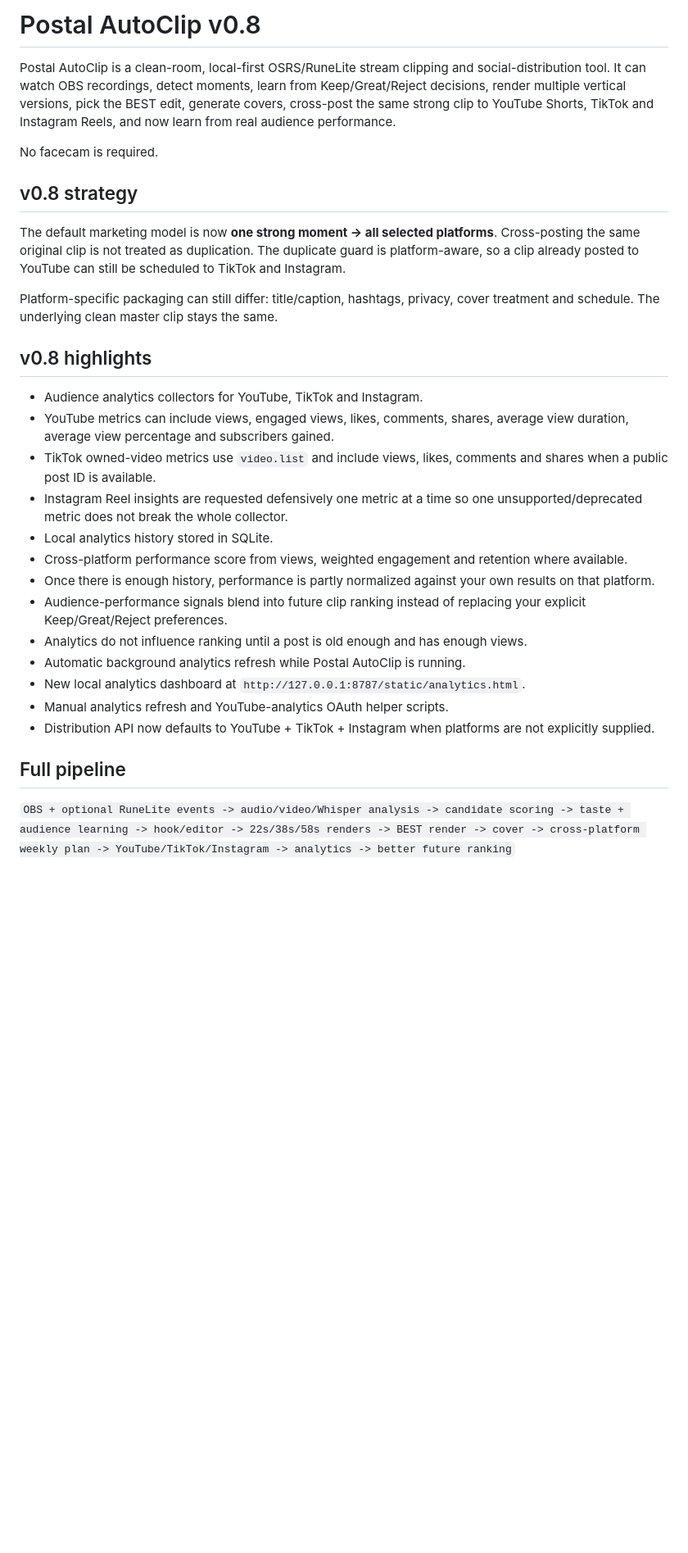
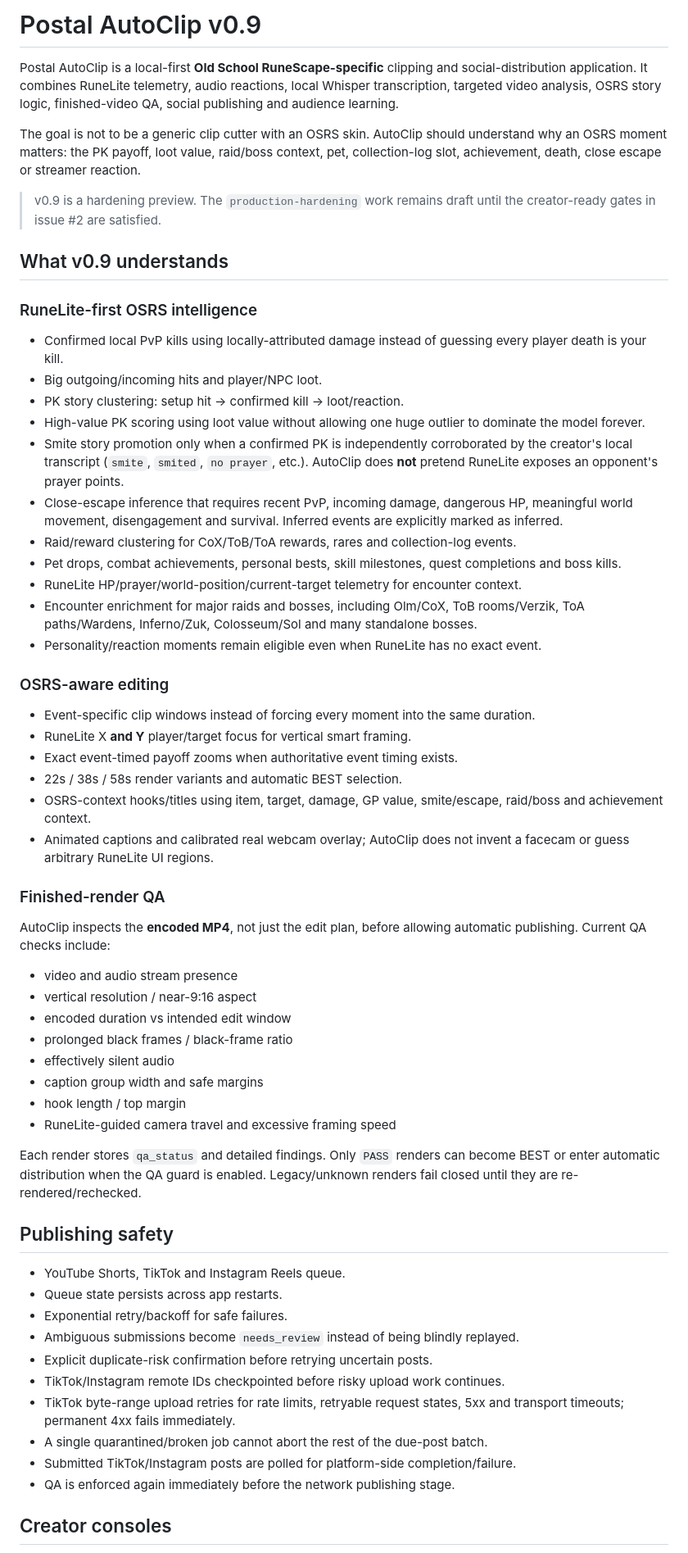
Before and after one commit to JustGoinPostal/Clippingtool, a Markdown page: README.md, the part around one of its changes. Shown at 82% size. Drawn GitHub-style; blank space fills up the shorter version.

Commit message:
Document v0.9 OSRS hardening and creator health workflow

```diff
--- a/README.md
+++ b/README.md
@@ -1,31 +1,63 @@
-# Postal AutoClip v0.8
+# Postal AutoClip v0.9
 
-Postal AutoClip is a clean-room, local-first OSRS/RuneLite stream clipping and social-distribution tool. It can watch OBS recordings, detect moments, learn from Keep/Great/Reject decisions, render multiple vertical versions, pick the BEST edit, generate covers, cross-post the same strong clip to YouTube Shorts, TikTok and Instagram Reels, and now learn from real audience performance.
+Postal AutoClip is a local-first **Old School RuneScape-specific** clipping and social-distribution application. It combines RuneLite telemetry, audio reactions, local Whisper transcription, targeted video analysis, OSRS story logic, finished-video QA, social publishing and audience learning.
 
-No facecam is required.
+The goal is not to be a generic clip cutter with an OSRS skin. AutoClip should understand why an OSRS moment matters: the PK payoff, loot value, raid/boss context, pet, collection-log slot, achievement, death, close escape or streamer reaction.
 
-## v0.8 strategy
+> v0.9 is a hardening preview. The `production-hardening` work remains draft until the creator-ready gates in issue #2 are satisfied.
 
-The default marketing model is now **one strong moment -> all selected platforms**. Cross-posting the same original clip is not treated as duplication. The duplicate guard is platform-aware, so a clip already posted to YouTube can still be scheduled to TikTok and Instagram.
+## What v0.9 understands
 
-Platform-specific packaging can still differ: title/caption, hashtags, privacy, cover treatment and schedule. The underlying clean master clip stays the same.
+### RuneLite-first OSRS intelligence
 
-## v0.8 highlights
+- Confirmed local PvP kills using locally-attributed damage instead of guessing every player death is your kill.
+- Big outgoing/incoming hits and player/NPC loot.
+- PK story clustering: setup hit -> confirmed kill -> loot/reaction.
+- High-value PK scoring using loot value without allowing one huge outlier to dominate the model forever.
+- Smite story promotion only when a confirmed PK is independently corroborated by the creator's local transcript (`smite`, `smited`, `no prayer`, etc.). AutoClip does **not** pretend RuneLite exposes an opponent's prayer points.
+- Close-escape inference that requires recent PvP, incoming damage, dangerous HP, meaningful world movement, disengagement and survival. Inferred events are explicitly marked as inferred.
+- Raid/reward clustering for CoX/ToB/ToA rewards, rares and collection-log events.
+- Pet drops, combat achievements, personal bests, skill milestones, quest completions and boss kills.
+- RuneLite HP/prayer/world-position/current-target telemetry for encounter context.
+- Encounter enrichment for major raids and bosses, including Olm/CoX, ToB rooms/Verzik, ToA paths/Wardens, Inferno/Zuk, Colosseum/Sol and many standalone bosses.
+- Personality/reaction moments remain eligible even when RuneLite has no exact event.
 
-- Audience analytics collectors for YouTube, TikTok and Instagram.
-- YouTube metrics can include views, engaged views, likes, comments, shares, average view duration, average view percentage and subscribers gained.
-- TikTok owned-video metrics use `video.list` and include views, likes, comments and shares when a public post ID is available.
-- Instagram Reel insights are requested defensively one metric at a time so one unsupported/deprecated metric does not break the whole collector.
-- Local analytics history stored in SQLite.
-- Cross-platform performance score from views, weighted engagement and retention where available.
-- Once there is enough history, performance is partly normalized against your own results on that platform.
-- Audience-performance signals blend into future clip ranking instead of replacing your explicit Keep/Great/Reject preferences.
-- Analytics do not influence ranking until a post is old enough and has enough views.
-- Automatic background analytics refresh while Postal AutoClip is running.
-- New local analytics dashboard at `http://127.0.0.1:8787/static/analytics.html`.
-- Manual analytics refresh and YouTube-analytics OAuth helper scripts.
-- Distribution API now defaults to YouTube + TikTok + Instagram when platforms are not explicitly supplied.
+### OSRS-aware editing
 
-## Full pipeline
+- Event-specific clip windows instead of forcing every moment into the same duration.
+- RuneLite X **and Y** player/target focus for vertical smart framing.
+- Exact event-timed payoff zooms when authoritative event timing exists.
+- 22s / 38s / 58s render variants and automatic BEST selection.
+- OSRS-context hooks/titles using item, target, damage, GP value, smite/escape, raid/boss and achievement context.
+- Animated captions and calibrated real webcam overlay; AutoClip does not invent a facecam or guess arbitrary RuneLite UI regions.
 
-`OBS + optional RuneLite events -> audio/video/Whisper analysis -> candidate scoring -> taste + audience learning -> hook/editor -> 22s/38s/58s renders -> BEST render -> cover -> cross-platform weekly plan -> YouTube/TikTok/Instagram -> analytics -> better future ranking`
+### Finished-render QA
+
+AutoClip inspects the **encoded MP4**, not just the edit plan, before allowing automatic publishing. Current QA checks include:
+
+- video and audio stream presence
+- vertical resolution / near-9:16 aspect
+- encoded duration vs intended edit window
+- prolonged black frames / black-frame ratio
+- effectively silent audio
+- caption group width and safe margins
+- hook length / top margin
+- RuneLite-guided camera travel and excessive framing speed
+
+Each render stores `qa_status` and detailed findings. Only `PASS` renders can become BEST or enter automatic distribution when the QA guard is enabled. Legacy/unknown renders fail closed until they are re-rendered/rechecked.
+
+## Publishing safety
+
+- YouTube Shorts, TikTok and Instagram Reels queue.
+- Queue state persists across app restarts.
+- Exponential retry/backoff for safe failures.
+- Ambiguous submissions become `needs_review` instead of being blindly replayed.
+- Explicit duplicate-risk confirmation before retrying uncertain posts.
+- TikTok/Instagram remote IDs checkpointed before risky upload work continues.
+- TikTok byte-range upload retries for rate limits, retryable request states, 5xx and transport timeouts; permanent 4xx fails immediately.
+- A single quarantined/broken job cannot abort the rest of the due-post batch.
+- Submitted TikTok/Instagram posts are polled for platform-side completion/failure.
+- QA is enforced again immediately before the network publishing stage.
+
+## Creator consoles
+
```
Also changed, not shown: other parts of README.md (+71 -75 lines).
